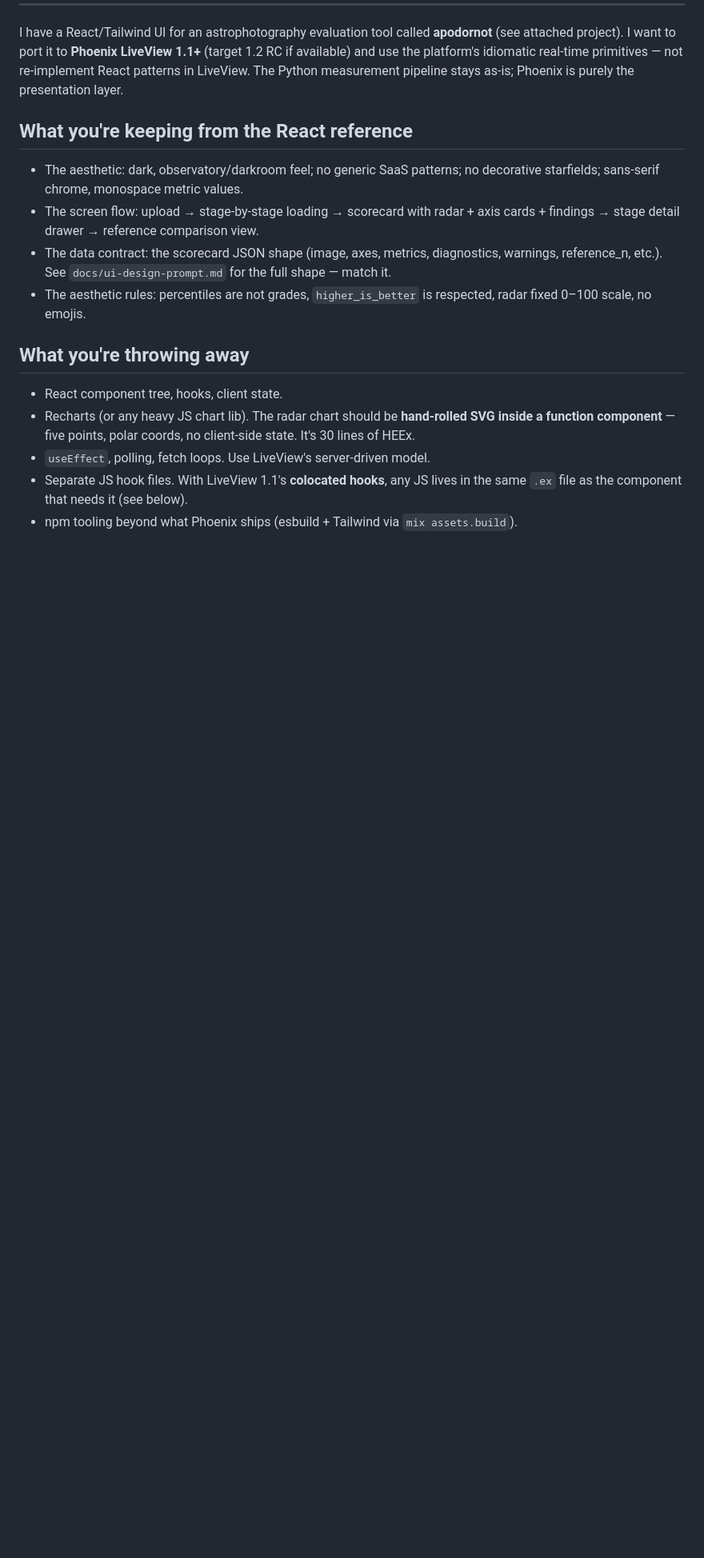
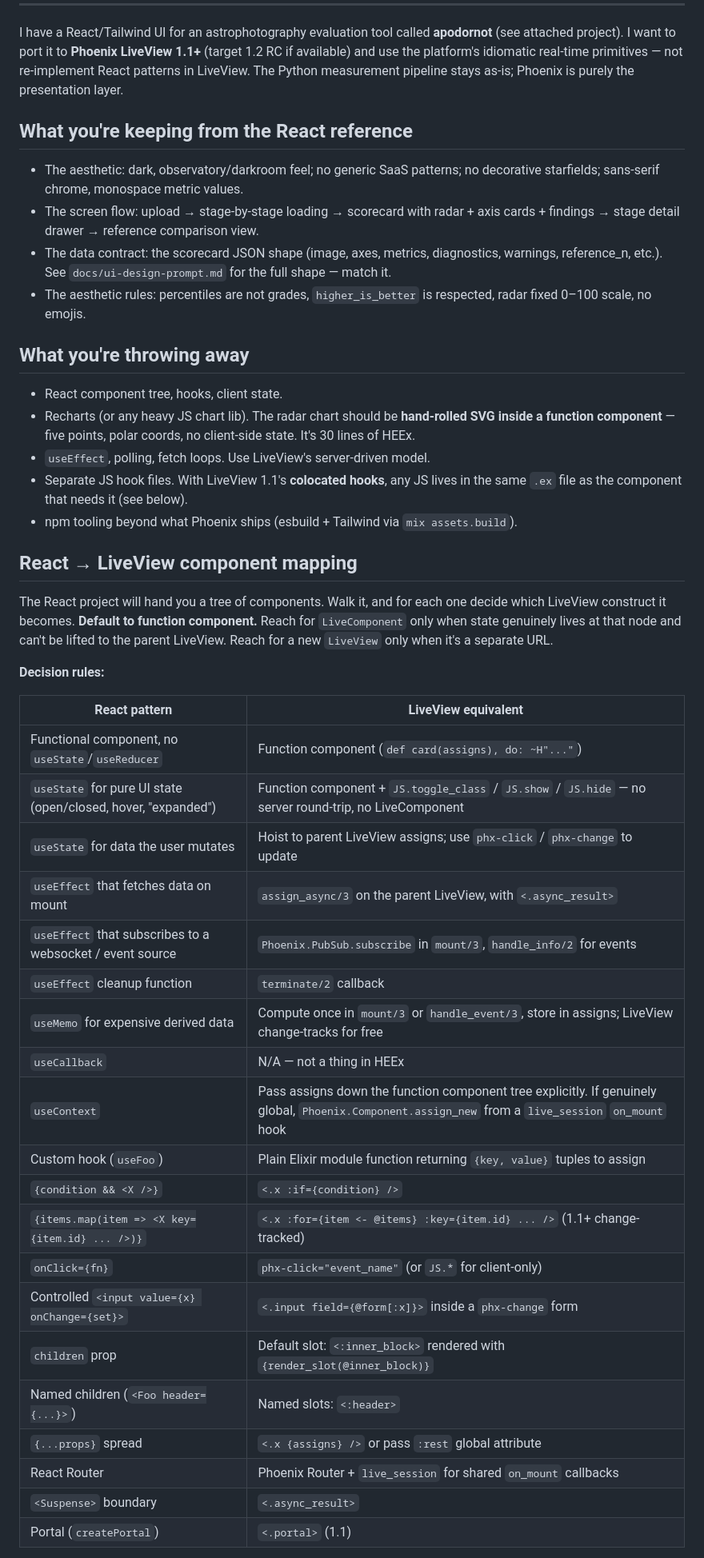
Before and after one commit to electricshaman/apodornot, a Markdown page: scorer/docs/ui-liveview-port-prompt.md, the part around one of its changes. Shown at 80% size. GitHub-like rendering; blank space fills up the shorter version.

```diff
--- a/scorer/docs/ui-liveview-port-prompt.md
+++ b/scorer/docs/ui-liveview-port-prompt.md
@@ -20,3 +20,33 @@ I have a React/Tailwind UI for an astrophotography evaluation tool called **apod
 - `useEffect`, polling, fetch loops. Use LiveView's server-driven model.
 - Separate JS hook files. With LiveView 1.1's **colocated hooks**, any JS lives in the same `.ex` file as the component that needs it (see below).
 - npm tooling beyond what Phoenix ships (esbuild + Tailwind via `mix assets.build`).
+
+## React → LiveView component mapping
+
+The React project will hand you a tree of components. Walk it, and for each one decide which LiveView construct it becomes. **Default to function component.** Reach for `LiveComponent` only when state genuinely lives at that node and can't be lifted to the parent LiveView. Reach for a new `LiveView` only when it's a separate URL.
+
+**Decision rules:**
+
+| React pattern | LiveView equivalent |
+| --- | --- |
+| Functional component, no `useState`/`useReducer` | Function component (`def card(assigns), do: ~H"..."`) |
+| `useState` for pure UI state (open/closed, hover, "expanded") | Function component + `JS.toggle_class` / `JS.show` / `JS.hide` — no server round-trip, no LiveComponent |
+| `useState` for data the user mutates | Hoist to parent LiveView assigns; use `phx-click` / `phx-change` to update |
+| `useEffect` that fetches data on mount | `assign_async/3` on the parent LiveView, with `<.async_result>` |
+| `useEffect` that subscribes to a websocket / event source | `Phoenix.PubSub.subscribe` in `mount/3`, `handle_info/2` for events |
+| `useEffect` cleanup function | `terminate/2` callback |
+| `useMemo` for expensive derived data | Compute once in `mount/3` or `handle_event/3`, store in assigns; LiveView change-tracks for free |
+| `useCallback` | N/A — not a thing in HEEx |
+| `useContext` | Pass assigns down the function component tree explicitly. If genuinely global, `Phoenix.Component.assign_new` from a `live_session` `on_mount` hook |
+| Custom hook (`useFoo`) | Plain Elixir module function returning `{key, value}` tuples to assign |
+| `{condition && <X />}` | `<.x :if={condition} />` |
+| `{items.map(item => <X key={item.id} ... />)}` | `<.x :for={item <- @items} :key={item.id} ... />` (1.1+ change-tracked) |
+| `onClick={fn}` | `phx-click="event_name"` (or `JS.*` for client-only) |
+| Controlled `<input value={x} onChange={set}>` | `<.input field={@form[:x]}>` inside a `phx-change` form |
+| `children` prop | Default slot: `<:inner_block>` rendered with `{render_slot(@inner_block)}` |
+| Named children (`<Foo header={...}>`) | Named slots: `<:header>` |
+| `{...props}` spread | `<.x {assigns} />` or pass `:rest` global attribute |
+| React Router | Phoenix Router + `live_session` for shared `on_mount` callbacks |
+| `<Suspense>` boundary | `<.async_result>` |
+| Portal (`createPortal`) | `<.portal>` (1.1) |
+
```
Also changed, not shown: other parts of scorer/docs/ui-liveview-port-prompt.md (+22 -0 lines).
